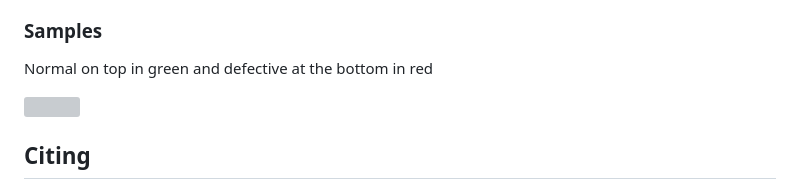
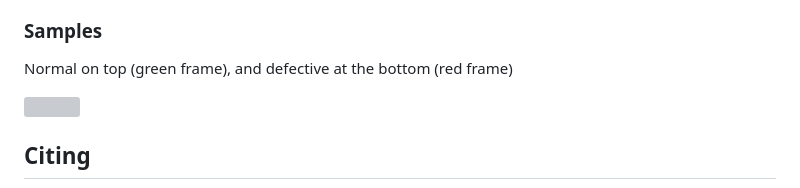
Before and after one commit to andreluizbvs/InsPLAD, a Markdown page: README.md, the part around the change. Drawn GitHub-style; grey boxes are pictures that could not be loaded.

```diff
--- a/README.md
+++ b/README.md
@@ -77,7 +77,7 @@ InsPLAD-fault is generated from InsPLAD-det. The annotated objects are cropped a
 -->
 
 ### Samples
-Normal on top in green and defective at the bottom in red
+Normal on top (green frame), and defective at the bottom (red frame)
 
 <img src="https://i.imgur.com/Ocq2kl7.png" width="1000">
 
```
